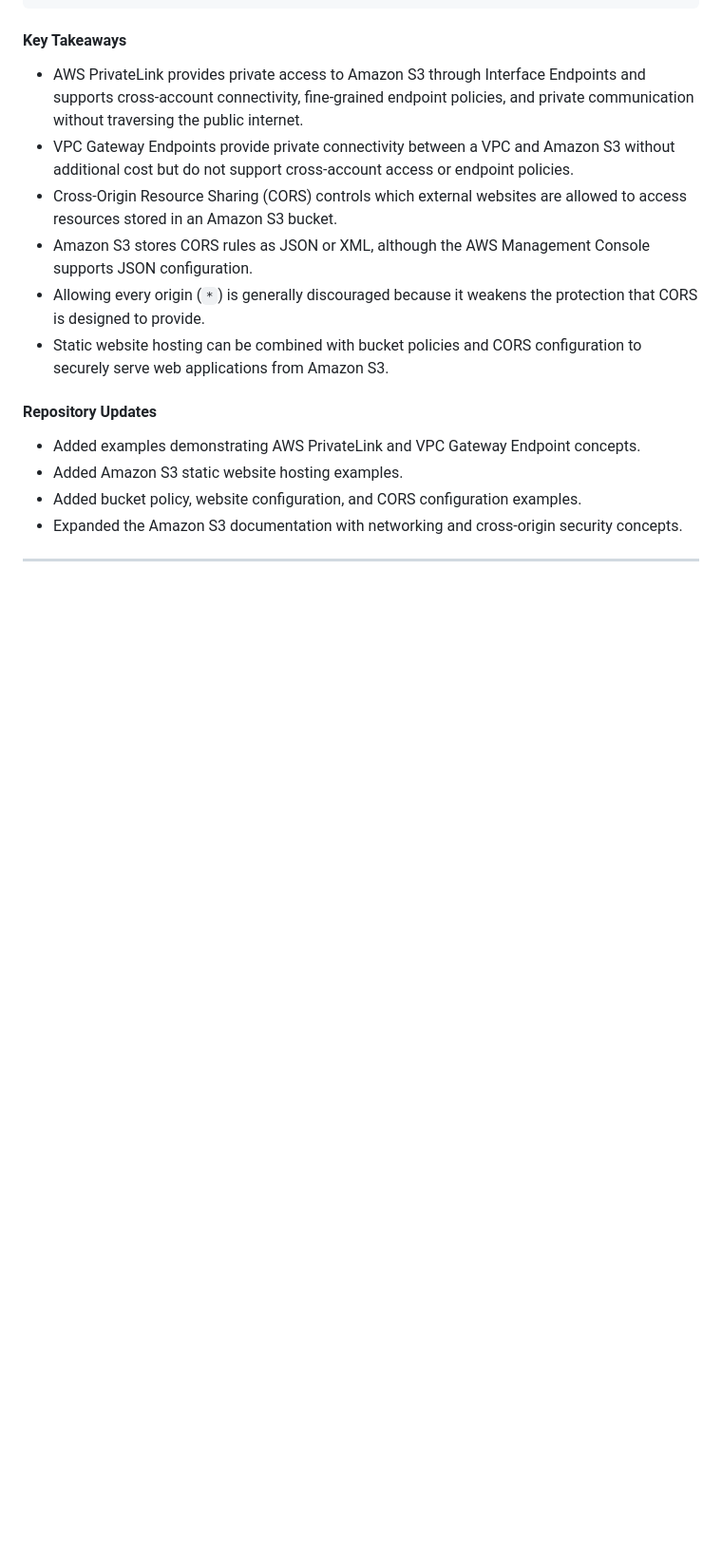
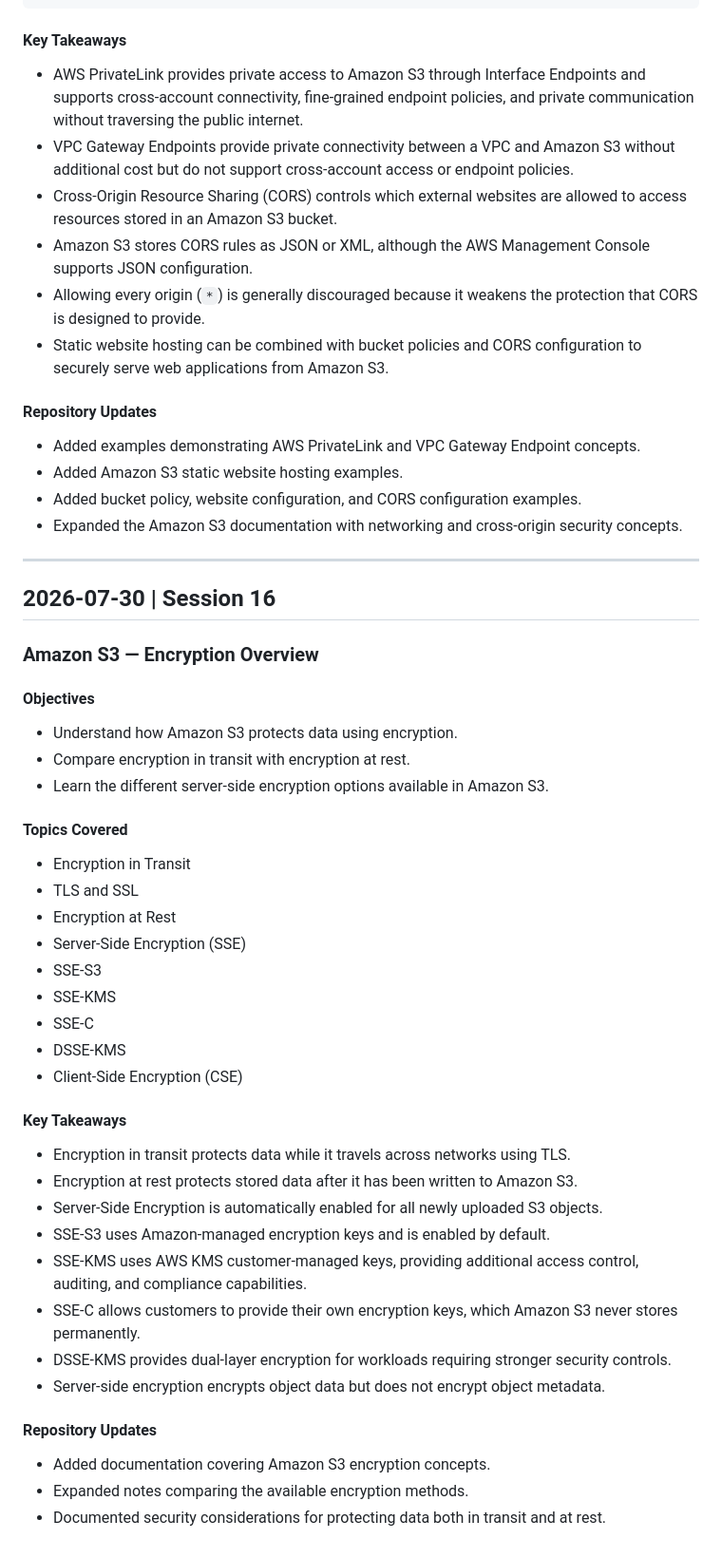
Before and after one commit to yousefmahallawi/AWS-Examples, a Markdown page: study-log.md, the part around one of its changes. Shown at 95% size. GitHub-like rendering; blank space fills up the shorter version.

```diff
--- a/study-log.md
+++ b/study-log.md
@@ -681,3 +681,41 @@ aws s3api put-bucket-cors \
 - Expanded the Amazon S3 documentation with networking and cross-origin security concepts.
 
 ---
+## 2026-07-30 | Session 16
+
+### Amazon S3 — Encryption Overview
+
+#### Objectives
+
+- Understand how Amazon S3 protects data using encryption.
+- Compare encryption in transit with encryption at rest.
+- Learn the different server-side encryption options available in Amazon S3.
+
+#### Topics Covered
+
+- Encryption in Transit
+- TLS and SSL
+- Encryption at Rest
+- Server-Side Encryption (SSE)
+- SSE-S3
+- SSE-KMS
+- SSE-C
+- DSSE-KMS
+- Client-Side Encryption (CSE)
+
+#### Key Takeaways
+
+- Encryption in transit protects data while it travels across networks using TLS.
+- Encryption at rest protects stored data after it has been written to Amazon S3.
+- Server-Side Encryption is automatically enabled for all newly uploaded S3 objects.
+- SSE-S3 uses Amazon-managed encryption keys and is enabled by default.
+- SSE-KMS uses AWS KMS customer-managed keys, providing additional access control, auditing, and compliance capabilities.
+- SSE-C allows customers to provide their own encryption keys, which Amazon S3 never stores permanently.
+- DSSE-KMS provides dual-layer encryption for workloads requiring stronger security controls.
+- Server-side encryption encrypts object data but does not encrypt object metadata.
+
+#### Repository Updates
+
+- Added documentation covering Amazon S3 encryption concepts.
+- Expanded notes comparing the available encryption methods.
+- Documented security considerations for protecting data both in transit and at rest.
```
Also changed, not shown: other parts of study-log.md (+1 -1 lines), 01-Amazon-S3/learning-log.md (+24 -0 lines).
